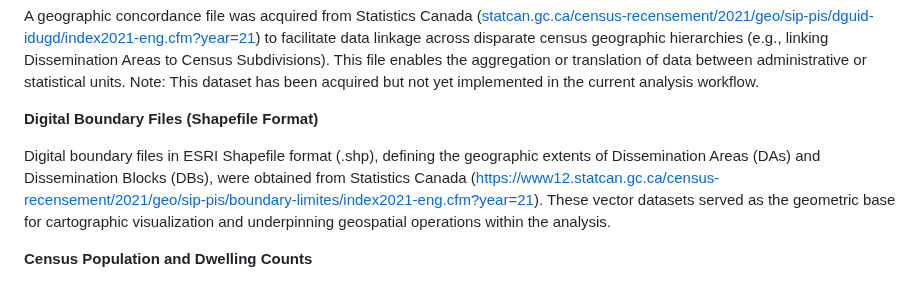
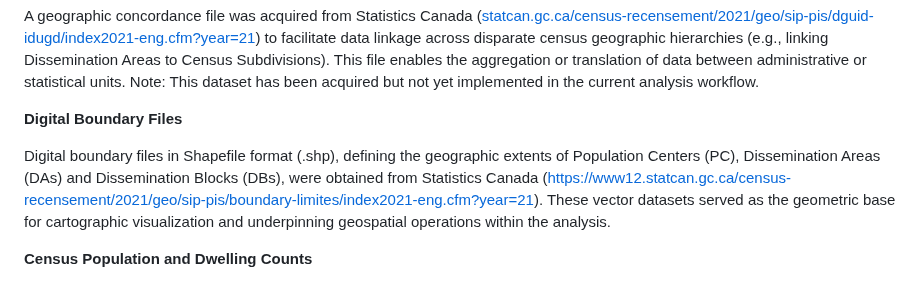
Before and after one commit to bcgov/bcstats-govt-service-locations, a Markdown page: README.md, the part around the change. GitHub-like rendering.

Commit message:
minor edits to README

```diff
--- a/README.md
+++ b/README.md
@@ -42,9 +42,9 @@ While the source address list input to the geocoder is restricted under license,
 
 A geographic concordance file was acquired from Statistics Canada ([statcan.gc.ca/census-recensement/2021/geo/sip-pis/dguid-idugd/index2021-eng.cfm?year=21](statcan.gc.ca/census-recensement/2021/geo/sip-pis/dguid-idugd/index2021-eng.cfm?year=21)) to facilitate data linkage across disparate census geographic hierarchies (e.g., linking Dissemination Areas to Census Subdivisions). This file enables the aggregation or translation of data between administrative or statistical units. Note: This dataset has been acquired but not yet implemented in the current analysis workflow.
 
-**Digital Boundary Files (Shapefile Format)**
+**Digital Boundary Files**
 
-Digital boundary files in ESRI Shapefile format (.shp), defining the geographic extents of Dissemination Areas (DAs) and Dissemination Blocks (DBs), were obtained from Statistics Canada ([https://www12.statcan.gc.ca/census-recensement/2021/geo/sip-pis/boundary-limites/index2021-eng.cfm?year=21](https://www12.statcan.gc.ca/census-recensement/2021/geo/sip-pis/boundary-limites/index2021-eng.cfm?year=21)). These vector datasets served as the geometric base for cartographic visualization and underpinning geospatial operations within the analysis.
+Digital boundary files in Shapefile format (.shp), defining the geographic extents of Population Centers (PC), Dissemination Areas (DAs) and Dissemination Blocks (DBs), were obtained from Statistics Canada ([https://www12.statcan.gc.ca/census-recensement/2021/geo/sip-pis/boundary-limites/index2021-eng.cfm?year=21](https://www12.statcan.gc.ca/census-recensement/2021/geo/sip-pis/boundary-limites/index2021-eng.cfm?year=21)). These vector datasets served as the geometric base for cartographic visualization and underpinning geospatial operations within the analysis.
 
 **Census Population and Dwelling Counts**
 
```
